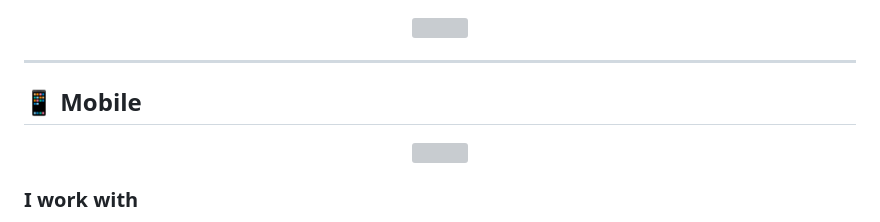
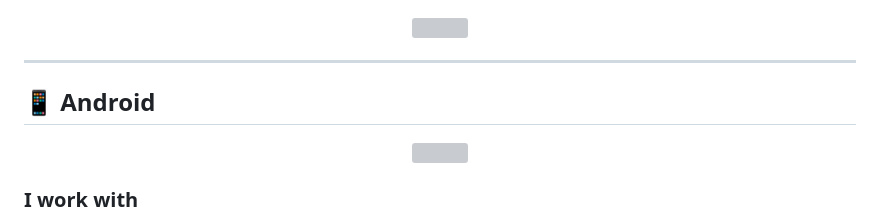
Before and after one commit to pernicekcute/pernicekcute, a Markdown page: README.md, the part around one of its changes. Drawn GitHub-style; grey boxes are pictures that could not be loaded.

```diff
--- a/README.md
+++ b/README.md
@@ -53,7 +53,7 @@ I'm a developer who loves building things, experimenting with technology, and ma
 
 ---
 
-## 📱 Mobile
+## 📱 Android
 
 <p align="center">
 
```
Also changed, not shown: other parts of README.md (+1 -1 lines).
